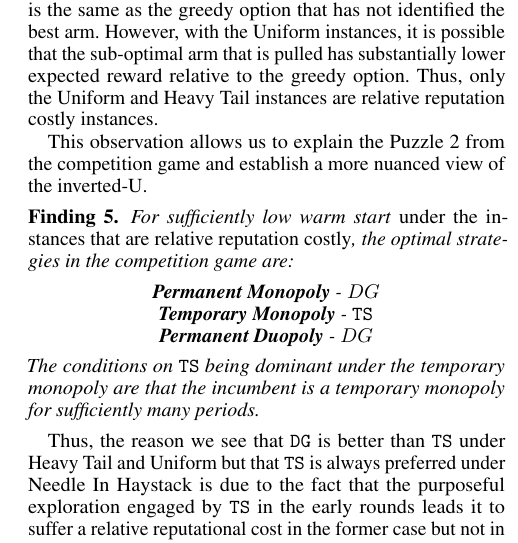
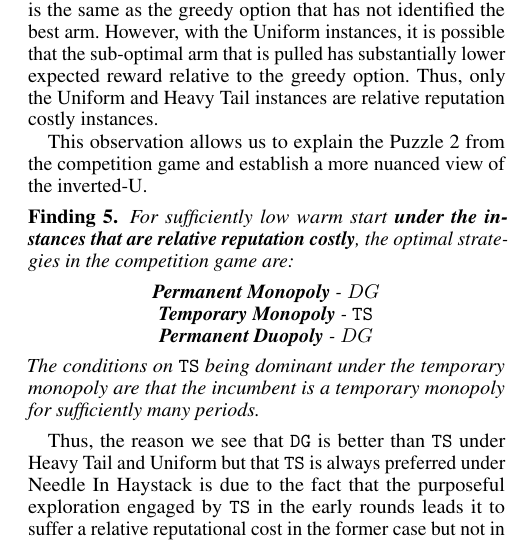
Before and after one commit to rawls238/CompetingBandits, a LaTeX paper (paper/competing_bandits.tex, which reads paper/content/revisited.tex): part of one column of page 7 of 8, cut so that both start at the same text. Compiled offline with pdfLaTeX.

Commit message:
actually let me bold this

```diff
--- a/paper/content/revisited.tex
+++ b/paper/content/revisited.tex
@@ -67,7 +67,7 @@ Is exploration always costly? Figure \ref{relative_rep_plots} also shows that fo
 This observation allows us to explain the Puzzle~\ref{puz:nih} from the competition game and establish a more nuanced view of the inverted-U.
 
 \begin{finding}
-\textit{For sufficiently low warm start \emph{under the instances that are relative reputation costly}, the optimal strategies in the competition game are:
+\textit{For sufficiently low warm start \textbf{under the instances that are relative reputation costly}, the optimal strategies in the competition game are:
 \begin{center}
 \textbf{Permanent Monopoly} - $DG$ \\
 \textbf{Temporary Monopoly} - $\TS$ \\
```
